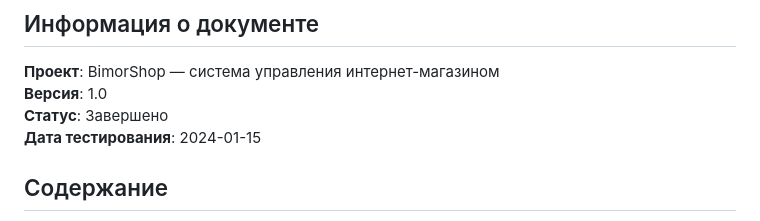
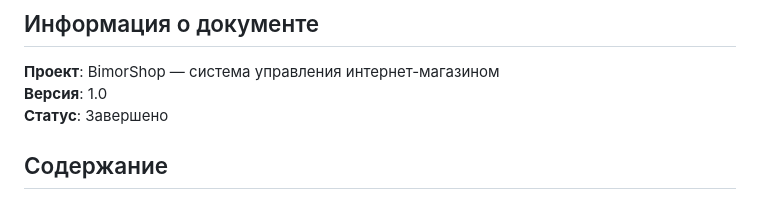
Before and after one commit to DaniilKarasevich/BimorShop, a Markdown page: docs/TEST_RESULTS.md, the part around the change. Rendered like a GitHub page.

```diff
--- a/docs/TEST_RESULTS.md
+++ b/docs/TEST_RESULTS.md
@@ -4,7 +4,6 @@
 **Проект**: BimorShop — система управления интернет-магазином
 **Версия**: 1.0
 **Статус**: Завершено
-**Дата тестирования**: 2024-01-15
 
 ## Содержание
 1. [Сводка](#сводка)
```
